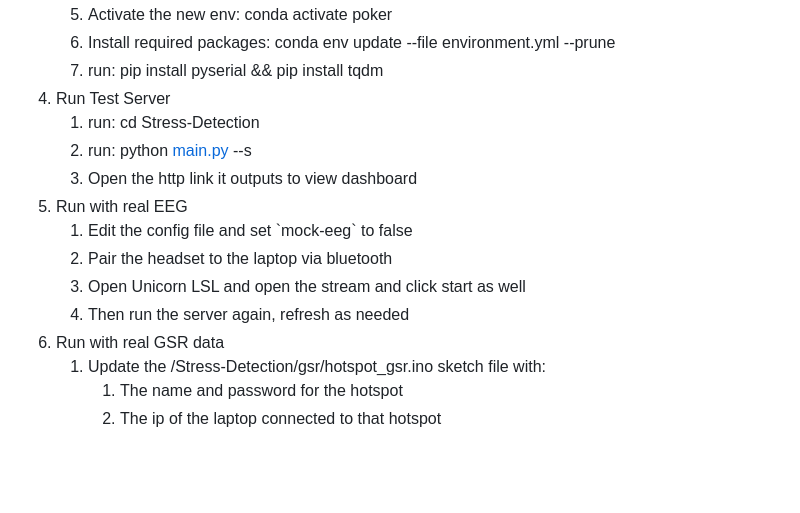
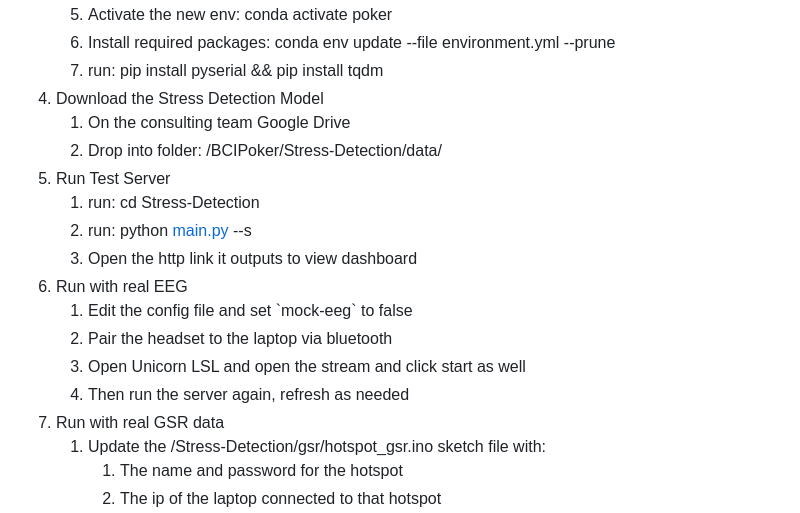
Before and after one commit to KatieCallo2026/BCIPoker, a Markdown page: README.md, the part around the change. Rendered like a GitHub page; blank space fills up the shorter version.

Commit message:
download model instructions

```diff
--- a/README.md
+++ b/README.md
@@ -211,16 +211,19 @@ Install & Run Instructions / Guide
    5. Activate the new env: conda activate poker
    6. Install required packages: conda env update \--file environment.yml \--prune
    7. run: pip install pyserial && pip install tqdm
-4. Run Test Server
+4. Download the Stress Detection Model
+    1. On the consulting team Google Drive
+    2. Drop into folder: /BCIPoker/Stress-Detection/data/
+6. Run Test Server
    1. run: cd Stress-Detection
    2. run: python [main.py](http://main.py) \--s
    3. Open the http link it outputs to view dashboard
-5. Run with real EEG
+7. Run with real EEG
    1. Edit the config file and set \`mock-eeg\` to false
    2. Pair the headset to the laptop via bluetooth
    3. Open Unicorn LSL and open the stream and click start as well
    4. Then run the server again, refresh as needed
-6. Run with real GSR data
+8. Run with real GSR data
    1. Update the /Stress-Detection/gsr/hotspot\_gsr.ino sketch file with:
       1. The name and password for the hotspot
       2. The ip of the laptop connected to that hotspot
```
